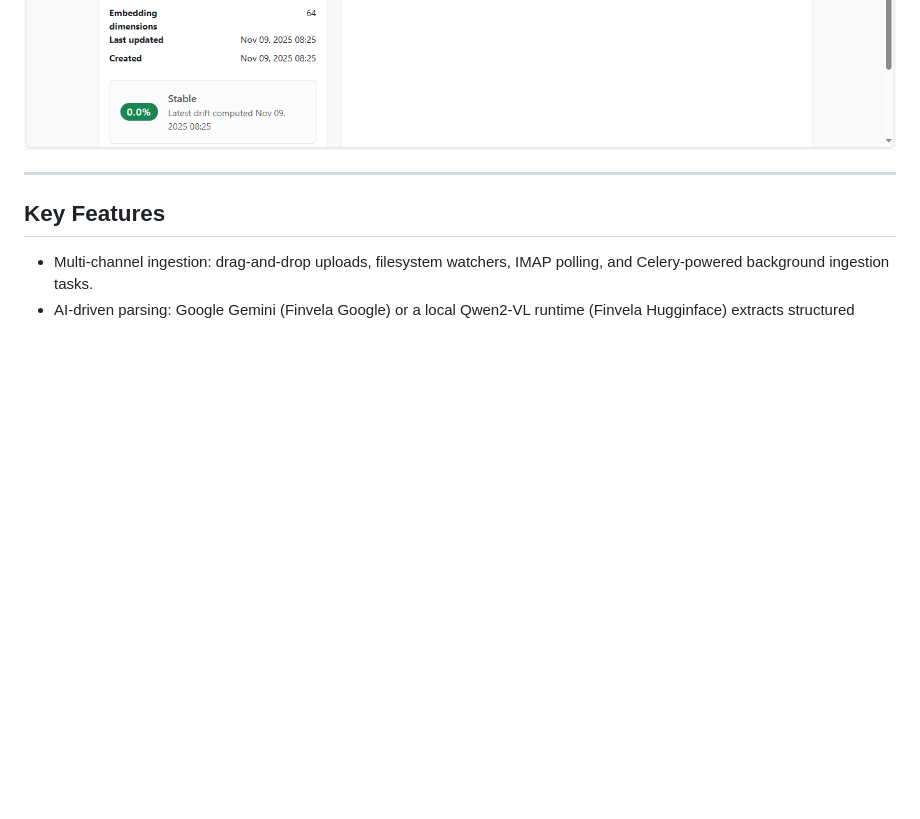
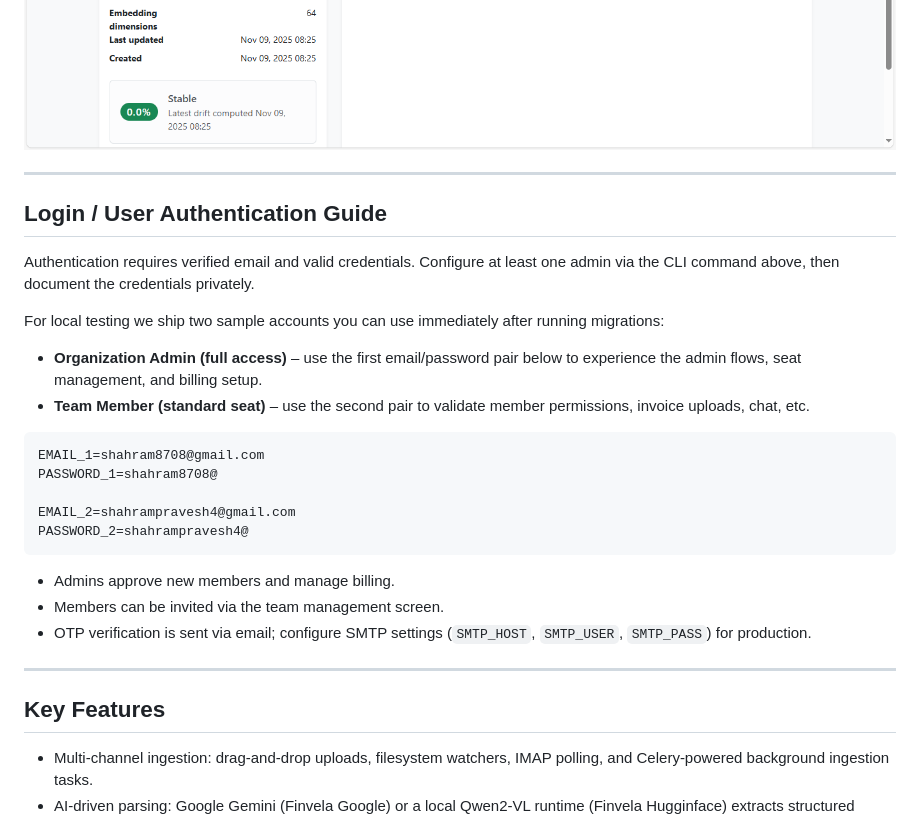
Before and after one commit to shahram8708/Quantum-Ledger-Innovators, a Markdown page: README.md, the part around the change. GitHub-like rendering; blank space fills up the shorter version.

````diff
--- a/README.md
+++ b/README.md
@@ -20,6 +20,28 @@ Finvela accelerates finance, compliance, and audit workflows by automating invoi
 ![Dashboard overview](docs/screenshots/dashboard.png)
 ![Risk waterfall](docs/screenshots/risk-report.png)
 ![Vendor drift insight](docs/screenshots/vendor-drift.png)
+
+---
+
+## Login / User Authentication Guide
+Authentication requires verified email and valid credentials. Configure at least one admin via the CLI command above, then document the credentials privately.
+
+For local testing we ship two sample accounts you can use immediately after running migrations:
+
+- **Organization Admin (full access)** – use the first email/password pair below to experience the admin flows, seat management, and billing setup.
+- **Team Member (standard seat)** – use the second pair to validate member permissions, invoice uploads, chat, etc.
+
+```
+EMAIL_1=shahram8708@gmail.com
+PASSWORD_1=shahram8708@
+
+EMAIL_2=shahrampravesh4@gmail.com
+PASSWORD_2=shahrampravesh4@
+```
+
+- Admins approve new members and manage billing.
+- Members can be invited via the team management screen.
+- OTP verification is sent via email; configure SMTP settings (`SMTP_HOST`, `SMTP_USER`, `SMTP_PASS`) for production.
 
 ---
 
````
